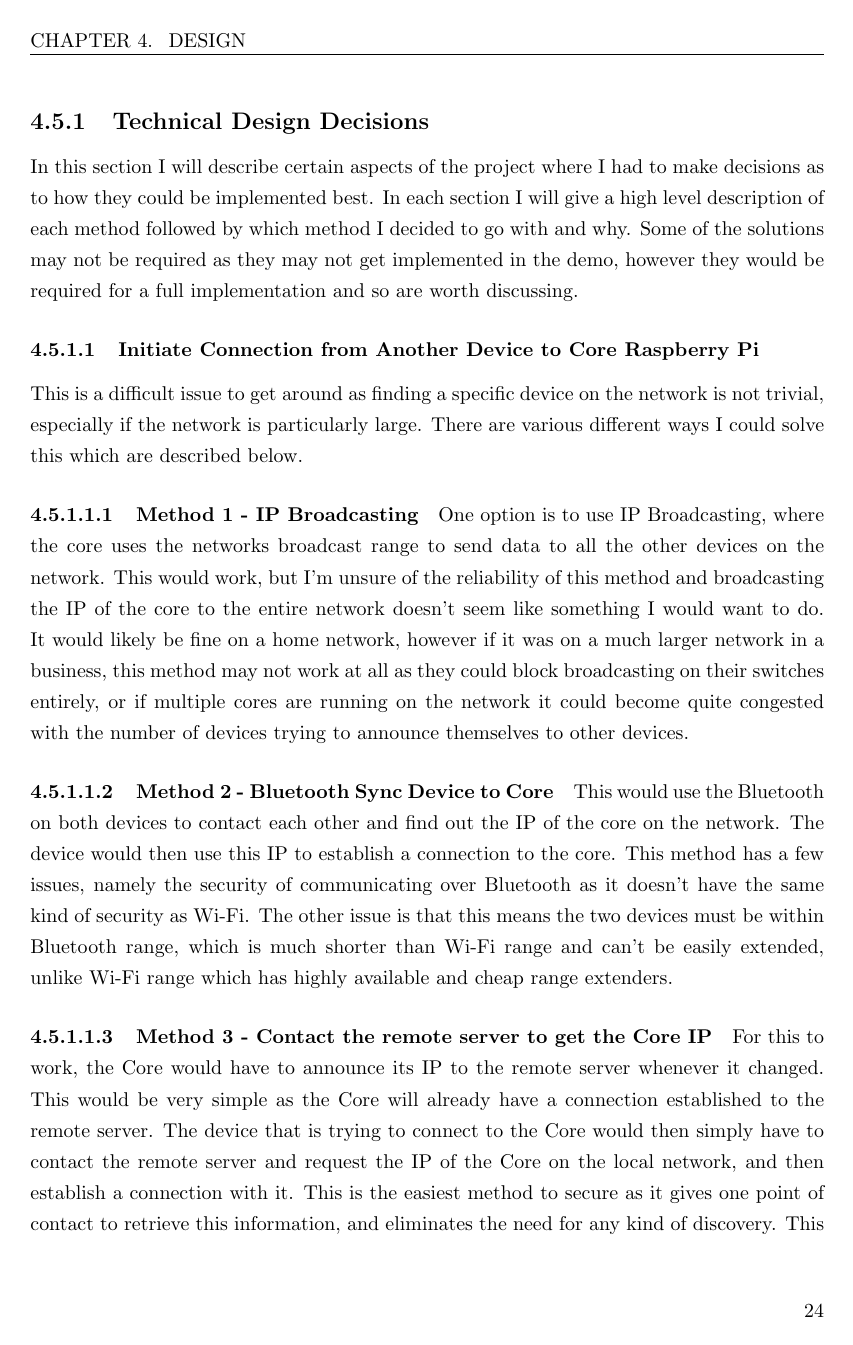
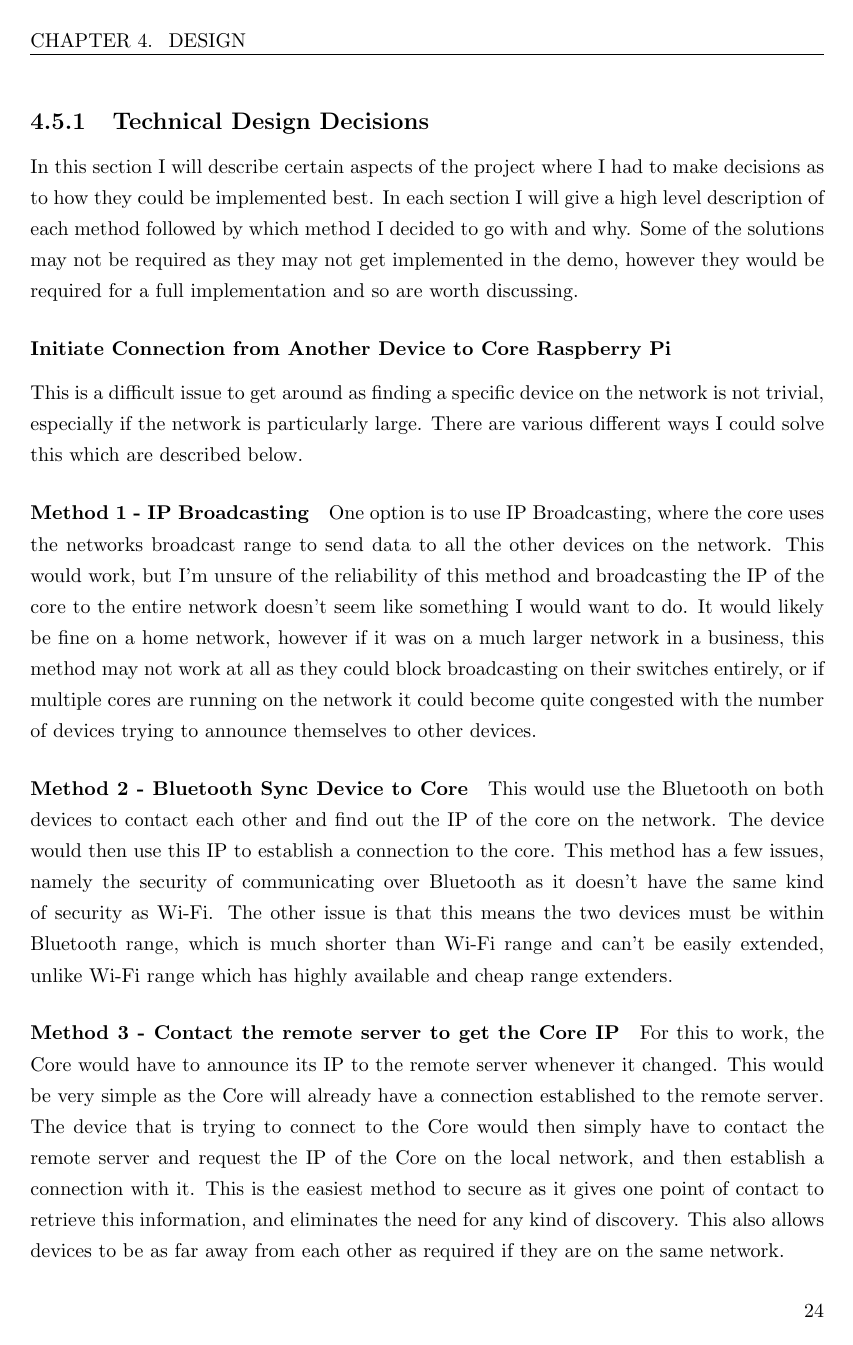
Before and after one commit to zp-university/COC251-Dissertation, a LaTeX thesis (main.tex, which reads Chapters/Design/design.tex, Chapters/Literature_Review/literature_review.tex): page 31 of 38. The pictures show the PDF file main.pdf that the author committed with the source.

Commit message:
Fix excessive numbering

```diff
--- a/Chapters/Design/design.tex
+++ b/Chapters/Design/design.tex
@@ -76,45 +76,45 @@ Figure 4.3 below shows the planned sequence of interactions between different de
 \subsection{Technical Design Decisions}
 In this section I will describe certain aspects of the project where I had to make decisions as to how they could be implemented best. In each section I will give a high level description of each method followed by which method I decided to go with and why. Some of the solutions may not be required as they may not get implemented in the demo, however they would be required for a full implementation and so are worth discussing.
 
-\subsubsection{Initiate Connection from Another Device to Core Raspberry Pi}
+\subsubsection*{Initiate Connection from Another Device to Core Raspberry Pi}
 This is a difficult issue to get around as finding a specific device on the network is not trivial, especially if the network is particularly large. There are various different ways I could solve this which are described below.
 
-\paragraph{Method 1 - IP Broadcasting} One option is to use IP Broadcasting, where the core uses the networks broadcast range to send data to all the other devices on the network. This would work, but I'm unsure of the reliability of this method and broadcasting the IP of the core to the entire network doesn't seem like something I would want to do. It would likely be fine on a home network, however if it was on a much larger network in a business, this method may not work at all as they could block broadcasting on their switches entirely, or if multiple cores are running on the network it could become quite congested with the number of devices trying to announce themselves to other devices.
+\paragraph*{Method 1 - IP Broadcasting} One option is to use IP Broadcasting, where the core uses the networks broadcast range to send data to all the other devices on the network. This would work, but I'm unsure of the reliability of this method and broadcasting the IP of the core to the entire network doesn't seem like something I would want to do. It would likely be fine on a home network, however if it was on a much larger network in a business, this method may not work at all as they could block broadcasting on their switches entirely, or if multiple cores are running on the network it could become quite congested with the number of devices trying to announce themselves to other devices.
 
-\paragraph{Method 2 - Bluetooth Sync Device to Core} This would use the Bluetooth on both devices to contact each other and find out the IP of the core on the network. The device would then use this IP to establish a connection to the core. This method has a few issues, namely the security of communicating over Bluetooth as it doesn't have the same kind of security as Wi-Fi. The other issue is that this means the two devices must be within Bluetooth range, which is much shorter than Wi-Fi range and can't be easily extended, unlike Wi-Fi range which has highly available and cheap range extenders.
+\paragraph*{Method 2 - Bluetooth Sync Device to Core} This would use the Bluetooth on both devices to contact each other and find out the IP of the core on the network. The device would then use this IP to establish a connection to the core. This method has a few issues, namely the security of communicating over Bluetooth as it doesn't have the same kind of security as Wi-Fi. The other issue is that this means the two devices must be within Bluetooth range, which is much shorter than Wi-Fi range and can't be easily extended, unlike Wi-Fi range which has highly available and cheap range extenders.
 
-\paragraph{Method 3 - Contact the remote server to get the Core IP} For this to work, the Core would have to announce its IP to the remote server whenever it changed. This would be very simple as the Core will already have a connection established to the remote server. The device that is trying to connect to the Core would then simply have to contact the remote server and request the IP of the Core on the local network, and then establish a connection with it. This is the easiest method to secure as it gives one point of contact to retrieve this information, and eliminates the need for any kind of discovery. This also allows devices to be as far away from each other as required if they are on the same network.
+\paragraph*{Method 3 - Contact the remote server to get the Core IP} For this to work, the Core would have to announce its IP to the remote server whenever it changed. This would be very simple as the Core will already have a connection established to the remote server. The device that is trying to connect to the Core would then simply have to contact the remote server and request the IP of the Core on the local network, and then establish a connection with it. This is the easiest method to secure as it gives one point of contact to retrieve this information, and eliminates the need for any kind of discovery. This also allows devices to be as far away from each other as required if they are on the same network.
 
-\paragraph{Decision}
+\paragraph*{Decision}
 Method 3 would be the best way to go about this as it provides the most security and is also the most simple to implement. Devices can quickly look up the IP whenever they need and have to be authorised in order to do so.
 
-\subsubsection{Initiate Connection to Core Raspberry Pi for Initial Setup}
+\subsubsection*{Initiate Connection to Core Raspberry Pi for Initial Setup}
 
-\paragraph{Method 1 – Connect using 4-digit code through the remote server}
+\paragraph*{Method 1 – Connect using 4-digit code through the remote server}
 The first issue here is that using a code means that you don’t have to be within proximity of the device to attach to it as it goes through the remote server to establish the link. There are some potential ways that attackers could guess or work out the code and then connect to it themselves, or find some way to force the remote server to override the owner of that Core. The initial setup should be handled on the Core itself, and the phone should not contact the remote server regarding this, the Core should contact the remote server to establish that a link has been created.
 
-\paragraph{Method 2 – Connect using Bluetooth sync between the Core and users phone}
+\paragraph*{Method 2 – Connect using Bluetooth sync between the Core and users phone}
 This method requires that the user is close to the Core to establish a link with it as they must be within Bluetooth range and push a physical button on the device to start the pairing process. If the device is already paired to an account, then it will either need to be confirmed by the current account that they want to pair to a new account or they will need to wait for a timeout to expire before the pairing can be done (unless it is cancelled from the current owners account). Within the app, they will need to select the option to connect to a new Core, and then select the Core they want to pair with from the list. The phone will then establish a Bluetooth connection with the Core, the Core will generate a private key to identify itself, and will upload the public key to the remote server for validation when communicating with it. This will bind the Core to the account the user was logged into and they will then be able to add new devices and users to the Core, as well as modify the settings for the Core, all from the app.
 
-\paragraph{Method 3 – Connect to Wi-Fi network broadcasted by the Core on users phone}
+\paragraph*{Method 3 – Connect to Wi-Fi network broadcasted by the Core on users phone}
 This method requires that the used must be close to the Core to push the physical button on the device to create the Wi-Fi network to start the setup of the device. All other steps are the same as Method 2, however this method has the benefit of not requiring every device to have Bluetooth as well as Wi-Fi, lowering the physical size, cost and power required to run each device. Wi-Fi can also be more easily secured than Bluetooth, and I will carry out testing to see if I can lower the power of the Wi-Fi adapter when in access point mode to lower the range of the network, so the user must be close to the device when performing the initial setup.
 
-\paragraph{Decision}
+\paragraph*{Decision}
 Method 3 is the best way to do this as we are already using Wi-Fi so don't require extra hardware on the device, also interfacing with and securing Wi-Fi is easier than Bluetooth which will save time in the development stage.
 
-\subsubsection{Initiate Connection from New Device to Core Raspberry Pi for Setup}
+\subsubsection*{Initiate Connection from New Device to Core Raspberry Pi for Setup}
 
-\paragraph{Method 1 – Bluetooth pairing between Device and Core}
+\paragraph*{Method 1 – Bluetooth pairing between Device and Core}
 This method would work, but could introduce difficulties for the user as it requires the two devices to be close to each other as they must be within Bluetooth range. It would also require the core to store the Wi-Fi password in a readable form to give it to new devices that will also need it. This is not something that I want to do as that means if someone can access the device then they can access the Wi-Fi password and therefore the entire network.
 
-\paragraph{Method 2 – Bluetooth pairing between device and users phone}
+\paragraph*{Method 2 – Bluetooth pairing between device and users phone}
 This method will work in the same way as the initial setup of the core. The User will press a pairing button on the device itself, then go to an add device page on their phone (only available for people who are already admins of a Core). On this page they will see any devices that are in pairing mode that they can add to their network. Once they have added the device, the app will request they connect it to the same Wi-Fi network as the Core, and request the password for the network. The device will then have successfully been added to the door unlocking system, will exit syncing mode, and will then communicate with the Core directly. The user will see the device in their list of devices on their door unlocking system, and will be able to change any settings it has.
 
-\paragraph{Method 3 – Wi-Fi pairing between the device and users phone}
+\paragraph*{Method 3 – Wi-Fi pairing between the device and users phone}
 This method will work in the same way as method 2, however it will use Wi-Fi instead of Bluetooth for the setup, for the same reasons mentioned in Method 3 of the Initiate Connection to Core Raspberry Pi for Initial Setup section.
 
-\paragraph{Decision}
+\paragraph*{Decision}
 Method 3 has been chosen for the same reason as in the Initiate Connection to Core Raspberry Pi for Initial Setup section.
 
-\subsubsection{Security During the Setup Phase}
+\subsubsection*{Security During the Setup Phase}
 \improvement{Write this section}
--- a/Chapters/Literature_Review/literature_review.tex
+++ b/Chapters/Literature_Review/literature_review.tex
@@ -37,20 +37,20 @@ The August lock is one of the most well known locks on the market, it has a wide
 \end{itemize}
 \improvement{Figure out how to put sources down for this section}
 
-\subsubsection{Auto Unlocking/Locking}
+\subsubsection*{Auto Unlocking/Locking}
 According to \cite{August2017}, this feature works by using the bluetooth on your phone along with GPS and Wi-Fi to detect when you are in range of the door and then unlocks it for you over bluetooth. When you are more than 200m away from your house, the phone sits in what they call "away mode" which means it is no longer searching for the lock over bluetooth until the phone gets near to the house again. The problem with this kind of system is that bluetooth is vulnerable to relay attacks, and if the phone is using Wi-Fi to detect its location then according to \cite{Feng2014} it's a fairly trivial attack to spoof the devices location, therefore activating the bluetooth search for the lock allowing for bluetooth relay attacks on the app and the lock. Aside from attacks, the feature itself has other issues such as not automatically locking until you are quite a distance from your lock, in the case of \cite{So2017} the smart lock was still unlocked until she was 1/4 mile from her lock. This is plenty of time for someone else to walk into your house if you live in a built-up area.
 
-\subsubsection{DoorSense}
+\subsubsection*{DoorSense}
 DoorSense allows the lock to send you a notification if your door is left open for more than a certain amount of time. This is a feature that will be rarely useful as most people don't leave their door ajar when they enter or leave the house, but in the odd occasion that you do, it would be good to know. However, as mentioned by \cite{So2017}, this feature definitely has some issues, after installing the DoorSense sensor into the doorframe and enabling notifications if the door is left open for one minute, she received no notifications. She then checked it manually by leaving the door open and waiting for notifications on her phone, but got nothing. When working however, the DoorSense feature does integrate with the smart lock directly and allow for instant auto locking when the door is closed which alleviates some of the issues mentioned above.
 
-\subsubsection{Conclusion}
+\subsubsection*{Conclusion}
 The August Smart Lock Pro + Connect is a package with a lot of features, however some of them don't work as well as they should, and coming to rely on them may one day result in your house being left unlocked if they don't work as expected. The product has good integration with other technologies such as Apple HomeKit, Amazon Alexa and Google Home, however there's no API available for you to add your own integrations into the system which would be a nice addition.
 
 \subsection{Kwikset Kevo}
-\subsubsection{Overview}
+\subsubsection*{Overview}
 Kwikset are a well known lock manufacturer who have jumped on the smart lock bandwagon. The Kevo lock has multiple different designs which allow you to choose one which suits your home. On the technology side it isn't slacking either coming with integrations into multiple different smart home technologies and the ability to add remote access with the kevo plus, much like the august connect does.
 
-\subsubsection{Significant Features}
+\subsubsection*{Significant Features}
 \begin{itemize}
 	\item Mobile phone is now your key
 	\item You can allow other people access to your property with virtual keys and can also set time constraints on each virtual key
@@ -61,16 +61,16 @@ Kwikset are a well known lock manufacturer who have jumped on the smart lock ban
 	\item Can purchase a fob that allows keyless entry without a smartphone
 \end{itemize}
 
-\subsubsection{Auto Unlocking/Locking}
+\subsubsection*{Auto Unlocking/Locking}
 This lock allows auto unlocking through a setting in the app, however auto locking has to be enabled by changing a dip switch on the lock itself which might not be obvious to a normal user. The auto unlocking is done by communicating with a phone that is within range and verifying that it has a key corresponding to the lock, but also checking that the phone is outside the house rather than inside to ensure security. Unlike the August lock, the auto unlock does require a physical touch on the lock in order for it to detect the phone and unlock the door. According to \cite{DeLooper2018} this process of unlocking takes a few seconds, so you don't have the convenience of walking up to your door and it already being open for you. The auto locking is also worse than the August lock as it isn't based on proximity, it's just based on a simple timer, however it means you know that the lock will definitely be locked after a set time of you leaving, which would add to your peace of mind and increases security.
 
-\subsubsection{Kevo Fob}
+\subsubsection*{Kevo Fob}
 The Kevo Fob allows you to have keyless access to the house without having to use your smartphone. This is something that the August lock does not offer and would be great for anyone who doesn't have a smartphone such as older relatives. This is something I plan to have in my system time permitting as it would be good to allow entry to the property without a traditional key but also without requiring the use of a smartphone.
 
-%\subsubsection{Smart Home Integration}
+%\subsubsection*{Smart Home Integration}
 %Potential subsubsection, this lock has less integrations than other locks do
 
-\subsubsection{Conclusion}
+\subsubsection*{Conclusion}
 The Kwikset Kevo + Kevo Plus is less feature filled than the August smart lock, but comes from a much more well known company in the world of locks. The lock lacks integrations with other products compared to the likes of the August Lock, but I couldn't find any published security flaws with the Kwikset Kevo compared to the large amount that are published for the August Lock.
 
 \subsection{Specific Lock 3 Detail}
```
Also changed, not shown: main.pdf, Chapters/Literature_Review/literature_review.tex (2 more changed lines).
